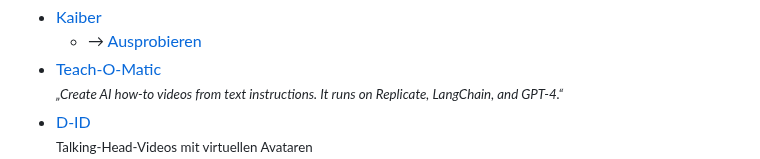
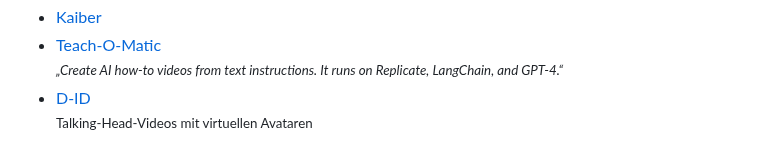
Before and after one commit to MichaelvanLaar/ki-tools-fuer-marketing, a Markdown page: README.md, the part around one of its changes. Drawn GitHub-style.

```diff
--- a/README.md
+++ b/README.md
@@ -189,4 +176,3 @@ markmap:
 - [Kaiber](https://kaiber.ai/)
-  - → [Ausprobieren](https://kaiber.ai/dashboard)
-- [Teach-O-Matic](https://www.teachomatic.net/)<br><small>*„Create AI how-to videos from text instructions. It runs on Replicate, LangChain, and GPT-4.“*</small>
+- [Teach-O-Matic](https://www.teachomatic.net/)<br><small>_„Create AI how-to videos from text instructions. It runs on Replicate, LangChain, and GPT-4.“_</small>
 - [D-ID](https://www.d-id.com/)<br><small>Talking-Head-Videos mit virtuellen Avataren</small>
```
Also changed, not shown: other parts of README.md (+27 -50 lines).
